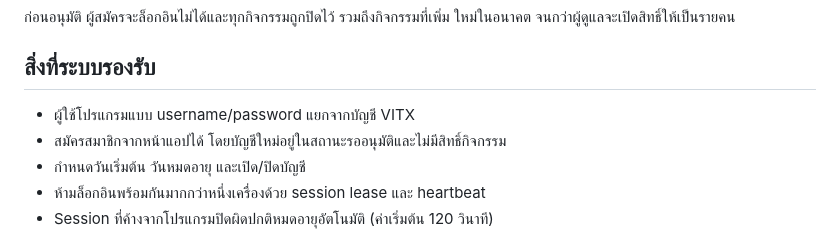
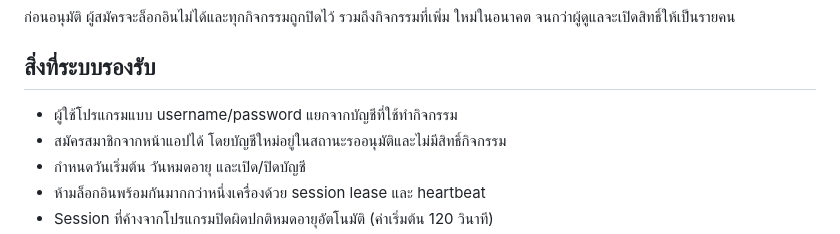
Before and after one commit to vitawatvim/VITXAdmin, a Markdown page: README.md, the part around the change. Drawn GitHub-style.

Commit message:
Clarify activity account separation

```diff
--- a/README.md
+++ b/README.md
@@ -52,7 +52,7 @@ root ของ `VITXAdmin` และ push เข้า `main` GitHub Pages จ
 
 ## สิ่งที่ระบบรองรับ
 
-- ผู้ใช้โปรแกรมแบบ username/password แยกจากบัญชี VITX
+- ผู้ใช้โปรแกรมแบบ username/password แยกจากบัญชีที่ใช้ทำกิจกรรม
 - สมัครสมาชิกจากหน้าแอปได้ โดยบัญชีใหม่อยู่ในสถานะรออนุมัติและไม่มีสิทธิ์กิจกรรม
 - กำหนดวันเริ่มต้น วันหมดอายุ และเปิด/ปิดบัญชี
 - ห้ามล็อกอินพร้อมกันมากกว่าหนึ่งเครื่องด้วย session lease และ heartbeat
```
